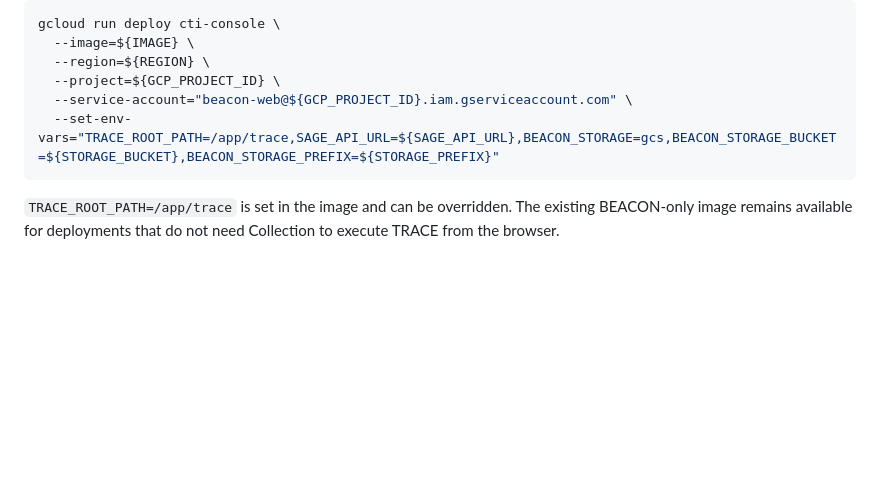
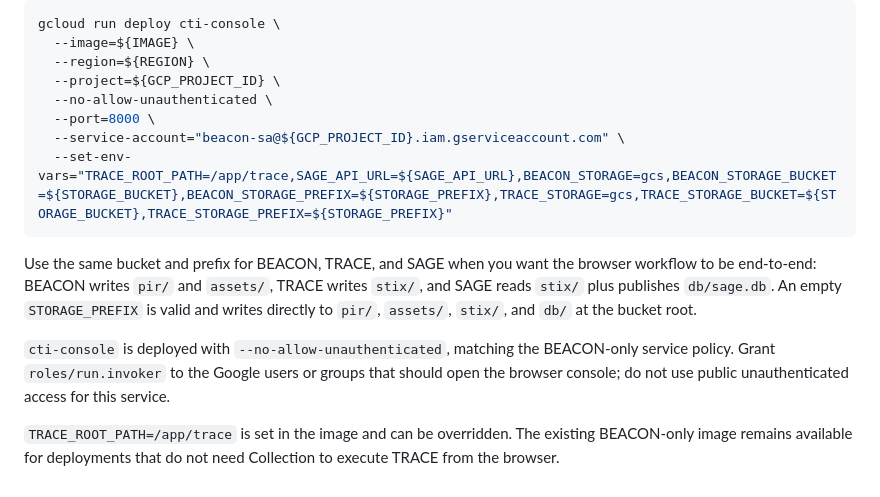
Before and after one commit to sw33t-b1u/beacon, a Markdown page: docs/deploy.md, the part around the change. Rendered like a GitHub page; blank space fills up the shorter version.

````diff
--- a/docs/deploy.md
+++ b/docs/deploy.md
@@ -398,9 +398,23 @@ gcloud run deploy cti-console \
   --image=${IMAGE} \
   --region=${REGION} \
   --project=${GCP_PROJECT_ID} \
-  --service-account="beacon-web@${GCP_PROJECT_ID}.iam.gserviceaccount.com" \
-  --set-env-vars="TRACE_ROOT_PATH=/app/trace,SAGE_API_URL=${SAGE_API_URL},BEACON_STORAGE=gcs,BEACON_STORAGE_BUCKET=${STORAGE_BUCKET},BEACON_STORAGE_PREFIX=${STORAGE_PREFIX}"
+  --no-allow-unauthenticated \
+  --port=8000 \
+  --service-account="beacon-sa@${GCP_PROJECT_ID}.iam.gserviceaccount.com" \
+  --set-env-vars="TRACE_ROOT_PATH=/app/trace,SAGE_API_URL=${SAGE_API_URL},BEACON_STORAGE=gcs,BEACON_STORAGE_BUCKET=${STORAGE_BUCKET},BEACON_STORAGE_PREFIX=${STORAGE_PREFIX},TRACE_STORAGE=gcs,TRACE_STORAGE_BUCKET=${STORAGE_BUCKET},TRACE_STORAGE_PREFIX=${STORAGE_PREFIX}"
 ```
+
+
+Use the same bucket and prefix for BEACON, TRACE, and SAGE when you want the
+browser workflow to be end-to-end: BEACON writes `pir/` and `assets/`, TRACE
+writes `stix/`, and SAGE reads `stix/` plus publishes `db/sage.db`. An empty
+`STORAGE_PREFIX` is valid and writes directly to `pir/`, `assets/`, `stix/`,
+and `db/` at the bucket root.
+
+`cti-console` is deployed with `--no-allow-unauthenticated`, matching the
+BEACON-only service policy. Grant `roles/run.invoker` to the Google users or
+groups that should open the browser console; do not use public unauthenticated
+access for this service.
 
 `TRACE_ROOT_PATH=/app/trace` is set in the image and can be overridden. The
 existing BEACON-only image remains available for deployments that do not need
````
Also changed, not shown: docs/deploy.ja.md (+14 -2 lines).
